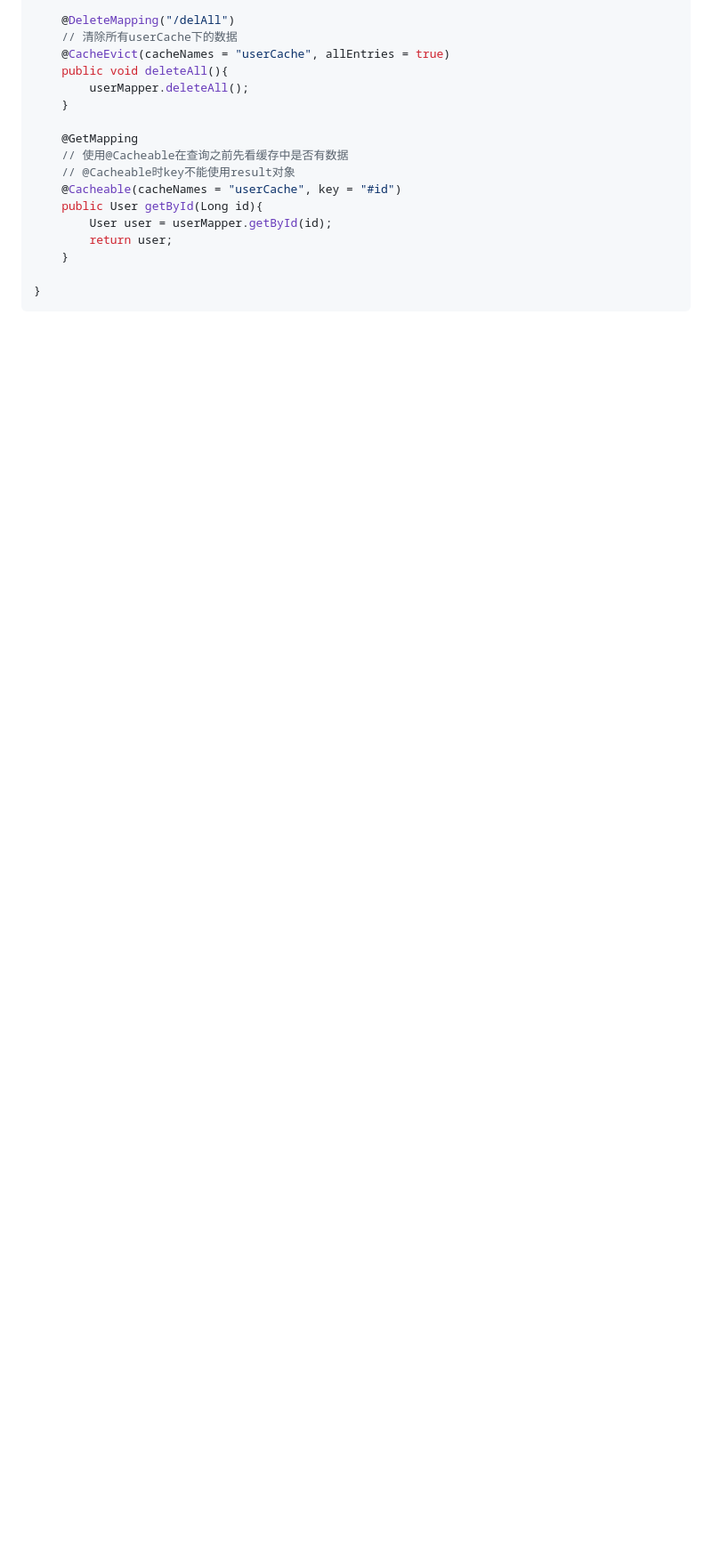
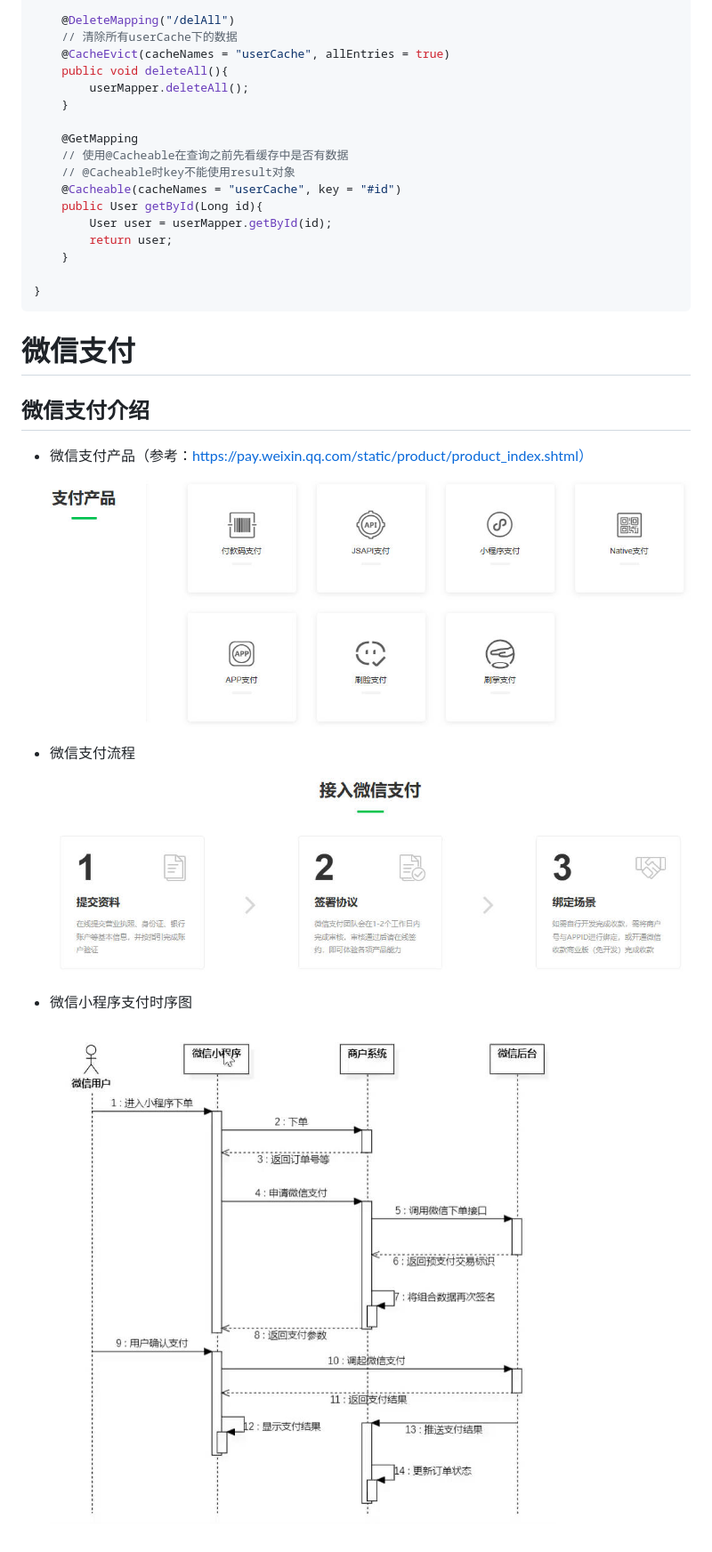
Before and after one commit to zhangwen666666/Sky-Delivery, a Markdown page: Sky-Delivery/相关技术.md, the part around the change. Shown: that part at 89% size. GitHub-like rendering; pictures changed too: Sky-Delivery/image/微信小程序支付时序图.jpg (added), Sky-Delivery/image/微信支付产品.jpg (added), Sky-Delivery/image/微信支付流程.jpg (added); blank space fills up the shorter version.

Commit message:
微信支付

````diff
--- a/Sky-Delivery/相关技术.md
+++ b/Sky-Delivery/相关技术.md
@@ -773,3 +773,23 @@ public class UserController {
 
 }
 ```
+
+
+
+
+
+# 微信支付
+
+## 微信支付介绍
+
+* 微信支付产品（参考：https://pay.weixin.qq.com/static/product/product_index.shtml）
+
+  ![](image/微信支付产品.jpg)
+
+* 微信支付流程
+
+  ![](image/微信支付流程.jpg)
+
+* 微信小程序支付时序图
+
+  ![](image/微信小程序支付时序图.jpg)
````
